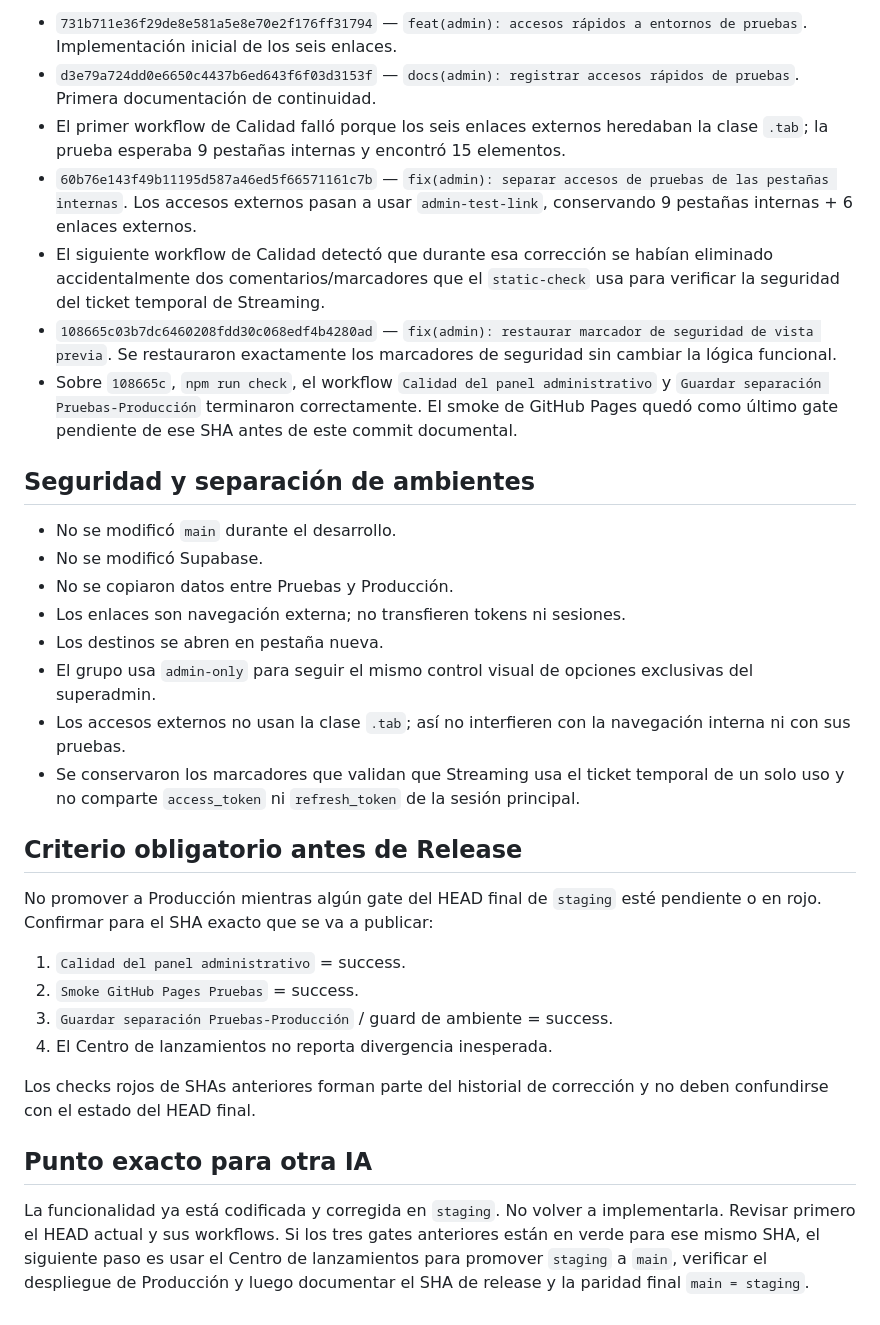
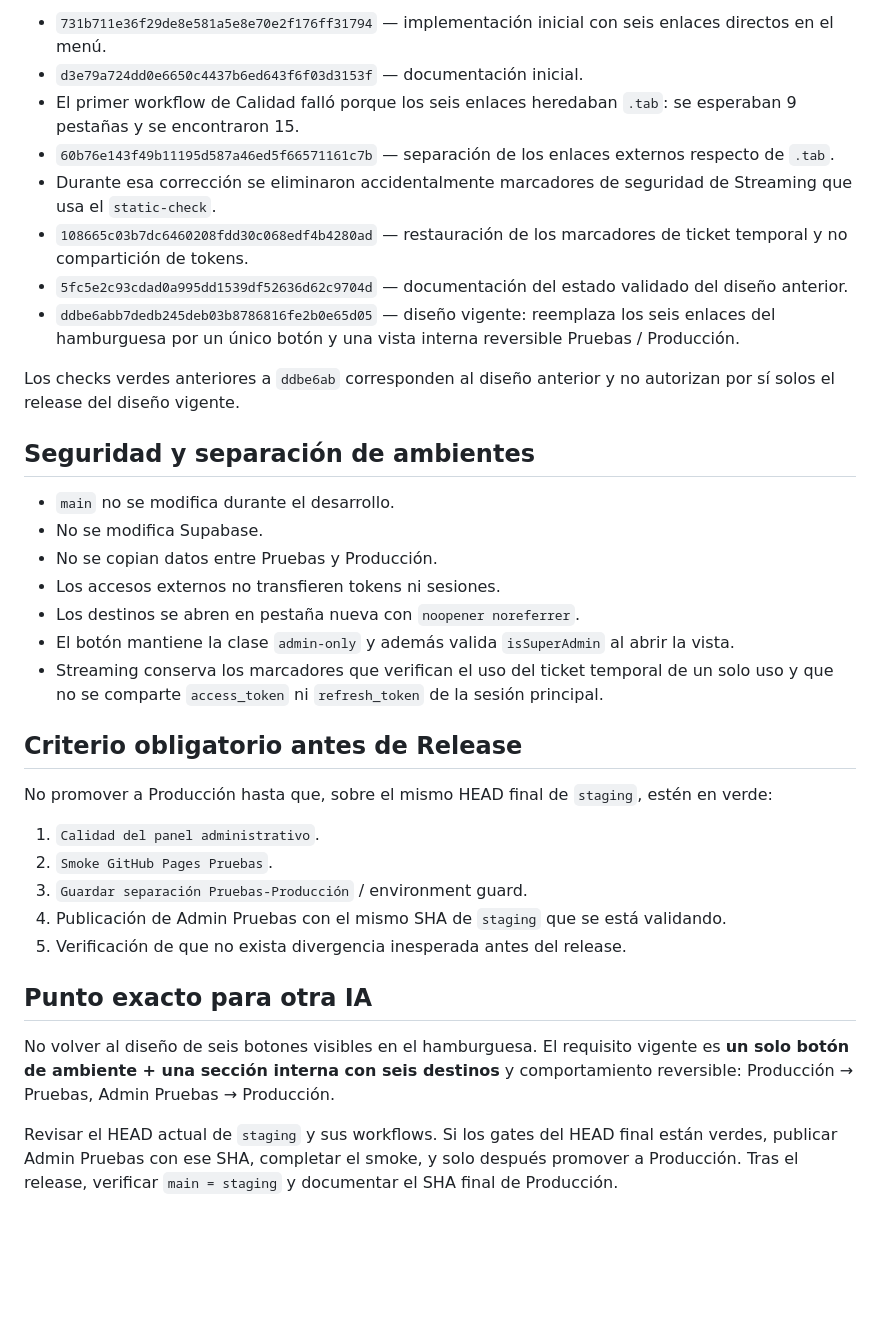
Before and after one commit to jorge2610g/yummy-admin, a Markdown page: docs/2026-09-27-accesos-rapidos-pruebas.md, the part around one of its changes. GitHub-like rendering; blank space fills up the shorter version.

```diff
--- a/docs/2026-09-27-accesos-rapidos-pruebas.md
+++ b/docs/2026-09-27-accesos-rapidos-pruebas.md
@@ -36,34 +75,37 @@ El HTML principal del Admin no fue modificado para esta funcionalidad. Los acces
 
-- `731b711e36f29de8e581a5e8e70e2f176ff31794` — `feat(admin): accesos rápidos a entornos de pruebas`. Implementación inicial de los seis enlaces.
-- `d3e79a724dd0e6650c4437b6ed643f6f03d3153f` — `docs(admin): registrar accesos rápidos de pruebas`. Primera documentación de continuidad.
-- El primer workflow de Calidad falló porque los seis enlaces externos heredaban la clase `.tab`; la prueba esperaba 9 pestañas internas y encontró 15 elementos.
-- `60b76e143f49b11195d587a46ed5f66571161c7b` — `fix(admin): separar accesos de pruebas de las pestañas internas`. Los accesos externos pasan a usar `admin-test-link`, conservando 9 pestañas internas + 6 enlaces externos.
-- El siguiente workflow de Calidad detectó que durante esa corrección se habían eliminado accidentalmente dos comentarios/marcadores que el `static-check` usa para verificar la seguridad del ticket temporal de Streaming.
-- `108665c03b7dc6460208fdd30c068edf4b4280ad` — `fix(admin): restaurar marcador de seguridad de vista previa`. Se restauraron exactamente los marcadores de seguridad sin cambiar la lógica funcional.
-- Sobre `108665c`, `npm run check`, el workflow `Calidad del panel administrativo` y `Guardar separación Pruebas-Producción` terminaron correctamente. El smoke de GitHub Pages quedó como último gate pendiente de ese SHA antes de este commit documental.
+- `731b711e36f29de8e581a5e8e70e2f176ff31794` — implementación inicial con seis enlaces directos en el menú.
+- `d3e79a724dd0e6650c4437b6ed643f6f03d3153f` — documentación inicial.
+- El primer workflow de Calidad falló porque los seis enlaces heredaban `.tab`: se esperaban 9 pestañas y se encontraron 15.
+- `60b76e143f49b11195d587a46ed5f66571161c7b` — separación de los enlaces externos respecto de `.tab`.
+- Durante esa corrección se eliminaron accidentalmente marcadores de seguridad de Streaming que usa el `static-check`.
+- `108665c03b7dc6460208fdd30c068edf4b4280ad` — restauración de los marcadores de ticket temporal y no compartición de tokens.
+- `5fc5e2c93cdad0a995dd1539df52636d62c9704d` — documentación del estado validado del diseño anterior.
+- `ddbe6abb7dedb245deb03b8786816fe2b0e65d05` — diseño vigente: reemplaza los seis enlaces del hamburguesa por un único botón y una vista interna reversible Pruebas / Producción.
+
+Los checks verdes anteriores a `ddbe6ab` corresponden al diseño anterior y no autorizan por sí solos el release del diseño vigente.
 
 ## Seguridad y separación de ambientes
 
-- No se modificó `main` durante el desarrollo.
-- No se modificó Supabase.
-- No se copiaron datos entre Pruebas y Producción.
-- Los enlaces son navegación externa; no transfieren tokens ni sesiones.
-- Los destinos se abren en pestaña nueva.
-- El grupo usa `admin-only` para seguir el mismo control visual de opciones exclusivas del superadmin.
-- Los accesos externos no usan la clase `.tab`; así no interfieren con la navegación interna ni con sus pruebas.
-- Se conservaron los marcadores que validan que Streaming usa el ticket temporal de un solo uso y no comparte `access_token` ni `refresh_token` de la sesión principal.
+- `main` no se modifica durante el desarrollo.
+- No se modifica Supabase.
+- No se copian datos entre Pruebas y Producción.
+- Los accesos externos no transfieren tokens ni sesiones.
+- Los destinos se abren en pestaña nueva con `noopener noreferrer`.
+- El botón mantiene la clase `admin-only` y además valida `isSuperAdmin` al abrir la vista.
+- Streaming conserva los marcadores que verifican el uso del ticket temporal de un solo uso y que no se comparte `access_token` ni `refresh_token` de la sesión principal.
 
 ## Criterio obligatorio antes de Release
 
-No promover a Producción mientras algún gate del HEAD final de `staging` esté pendiente o en rojo. Confirmar para el SHA exacto que se va a publicar:
+No promover a Producción hasta que, sobre el mismo HEAD final de `staging`, estén en verde:
 
-1. `Calidad del panel administrativo` = success.
-2. `Smoke GitHub Pages Pruebas` = success.
-3. `Guardar separación Pruebas-Producción` / guard de ambiente = success.
-4. El Centro de lanzamientos no reporta divergencia inesperada.
-
-Los checks rojos de SHAs anteriores forman parte del historial de corrección y no deben confundirse con el estado del HEAD final.
+1. `Calidad del panel administrativo`.
+2. `Smoke GitHub Pages Pruebas`.
+3. `Guardar separación Pruebas-Producción` / environment guard.
+4. Publicación de Admin Pruebas con el mismo SHA de `staging` que se está validando.
+5. Verificación de que no exista divergencia inesperada antes del release.
 
 ## Punto exacto para otra IA
 
-La funcionalidad ya está codificada y corregida en `staging`. No volver a implementarla. Revisar primero el HEAD actual y sus workflows. Si los tres gates anteriores están en verde para ese mismo SHA, el siguiente paso es usar el Centro de lanzamientos para promover `staging` a `main`, verificar el despliegue de Producción y luego documentar el SHA de release y la paridad final `main = staging`.
+No volver al diseño de seis botones visibles en el hamburguesa. El requisito vigente es **un solo botón de ambiente + una sección interna con seis destinos** y comportamiento reversible: Producción → Pruebas, Admin Pruebas → Producción.
+
+Revisar el HEAD actual de `staging` y sus workflows. Si los gates del HEAD final están verdes, publicar Admin Pruebas con ese SHA, completar el smoke, y solo después promover a Producción. Tras el release, verificar `main = staging` y documentar el SHA final de Producción.
```
Also changed, not shown: other parts of docs/2026-09-27-accesos-rapidos-pruebas.md (+54 -15 lines).
